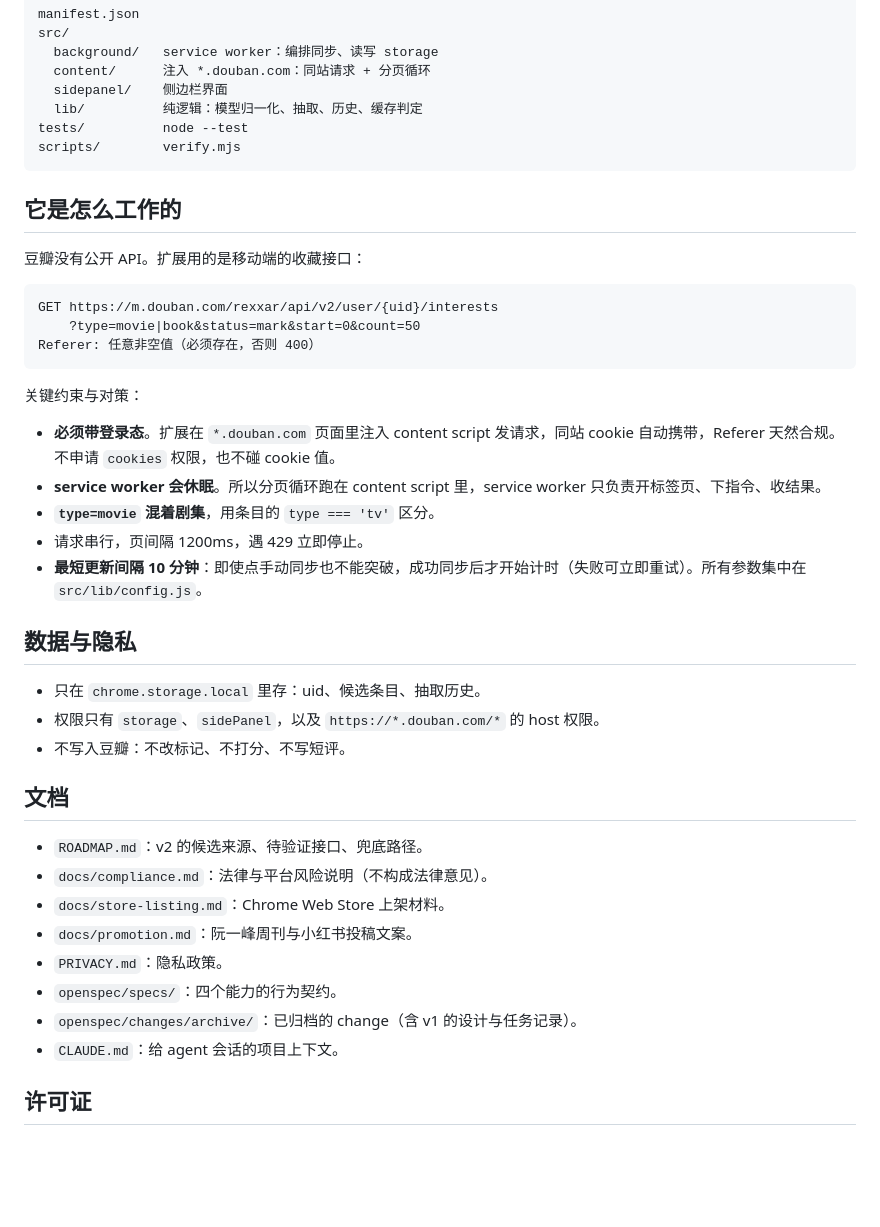
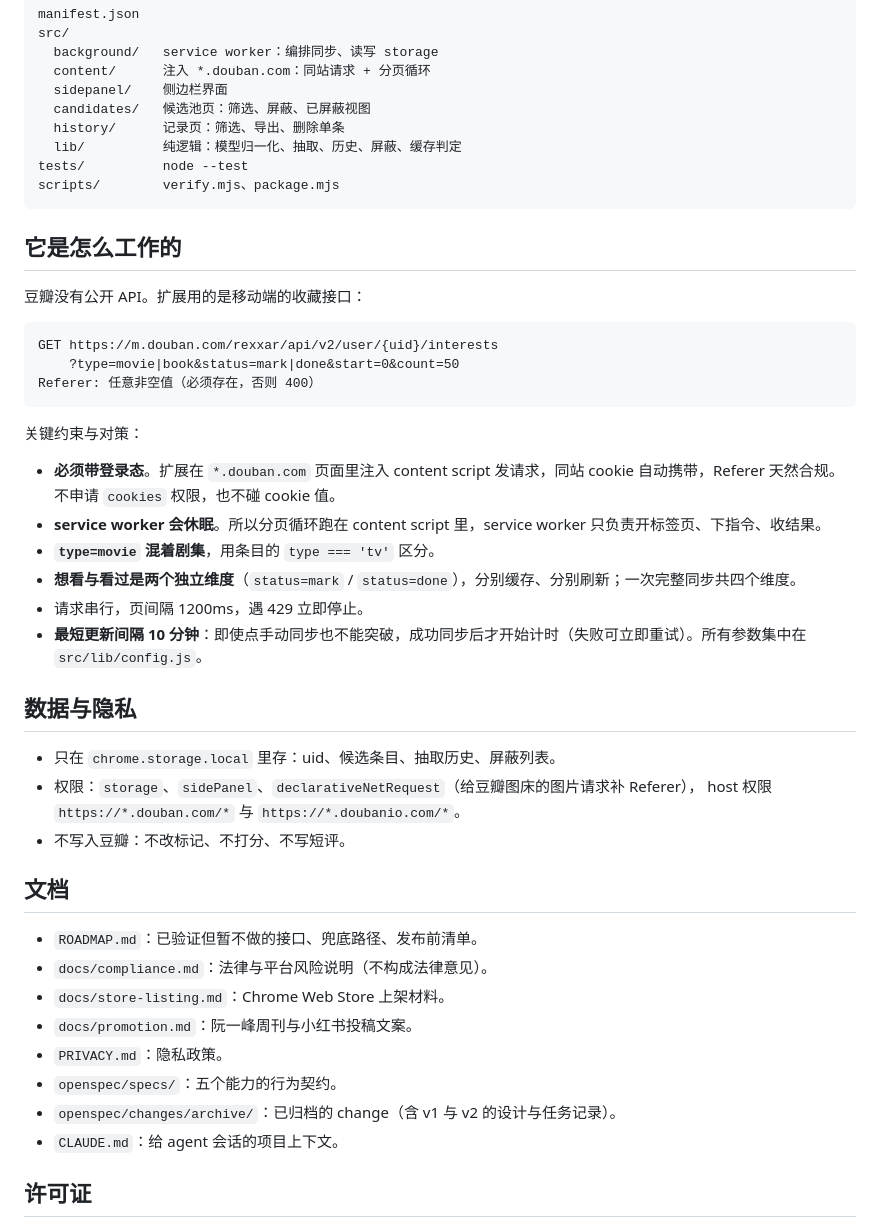
Before and after one commit to duola8789/douban-random-picker, a Markdown page: README.md, the part around one of its changes. Drawn GitHub-style; blank space fills up the shorter version.

````diff
--- a/README.md
+++ b/README.md
@@ -61,9 +67,11 @@ src/
   background/   service worker：编排同步、读写 storage
   content/      注入 *.douban.com：同站请求 + 分页循环
   sidepanel/    侧边栏界面
-  lib/          纯逻辑：模型归一化、抽取、历史、缓存判定
+  candidates/   候选池页：筛选、屏蔽、已屏蔽视图
+  history/      记录页：筛选、导出、删除单条
+  lib/          纯逻辑：模型归一化、抽取、历史、屏蔽、缓存判定
 tests/          node --test
-scripts/        verify.mjs
+scripts/        verify.mjs、package.mjs
 ```
 
 ## 它是怎么工作的
@@ -72,7 +80,7 @@ scripts/        verify.mjs
 
 ```
 GET https://m.douban.com/rexxar/api/v2/user/{uid}/interests
-    ?type=movie|book&status=mark&start=0&count=50
+    ?type=movie|book&status=mark|done&start=0&count=50
 Referer: 任意非空值（必须存在，否则 400）
 ```
 
@@ -81,24 +89,26 @@ Referer: 任意非空值（必须存在，否则 400）
 - **必须带登录态**。扩展在 `*.douban.com` 页面里注入 content script 发请求，同站 cookie 自动携带，Referer 天然合规。不申请 `cookies` 权限，也不碰 cookie 值。
 - **service worker 会休眠**。所以分页循环跑在 content script 里，service worker 只负责开标签页、下指令、收结果。
 - **`type=movie` 混着剧集**，用条目的 `type === 'tv'` 区分。
+- **想看与看过是两个独立维度**（`status=mark` / `status=done`），分别缓存、分别刷新；一次完整同步共四个维度。
 - 请求串行，页间隔 1200ms，遇 429 立即停止。
 - **最短更新间隔 10 分钟**：即使点手动同步也不能突破，成功同步后才开始计时（失败可立即重试）。所有参数集中在 `src/lib/config.js`。
 
 ## 数据与隐私
 
-- 只在 `chrome.storage.local` 里存：uid、候选条目、抽取历史。
-- 权限只有 `storage`、`sidePanel`，以及 `https://*.douban.com/*` 的 host 权限。
+- 只在 `chrome.storage.local` 里存：uid、候选条目、抽取历史、屏蔽列表。
+- 权限：`storage`、`sidePanel`、`declarativeNetRequest`（给豆瓣图床的图片请求补 Referer），
+  host 权限 `https://*.douban.com/*` 与 `https://*.doubanio.com/*`。
 - 不写入豆瓣：不改标记、不打分、不写短评。
 
 ## 文档
 
-- `ROADMAP.md`：v2 的候选来源、待验证接口、兜底路径。
+- `ROADMAP.md`：已验证但暂不做的接口、兜底路径、发布前清单。
 - `docs/compliance.md`：法律与平台风险说明（不构成法律意见）。
 - `docs/store-listing.md`：Chrome Web Store 上架材料。
 - `docs/promotion.md`：阮一峰周刊与小红书投稿文案。
 - `PRIVACY.md`：隐私政策。
-- `openspec/specs/`：四个能力的行为契约。
-- `openspec/changes/archive/`：已归档的 change（含 v1 的设计与任务记录）。
+- `openspec/specs/`：五个能力的行为契约。
+- `openspec/changes/archive/`：已归档的 change（含 v1 与 v2 的设计与任务记录）。
 - `CLAUDE.md`：给 agent 会话的项目上下文。
 
 ## 许可证
````
Also changed, not shown: other parts of README.md (+13 -7 lines).
